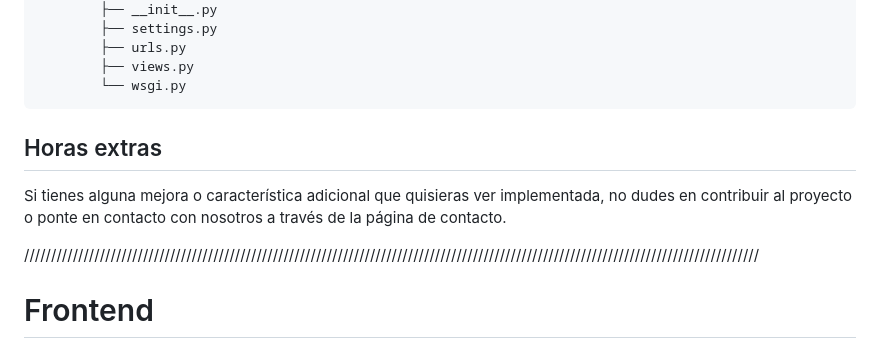
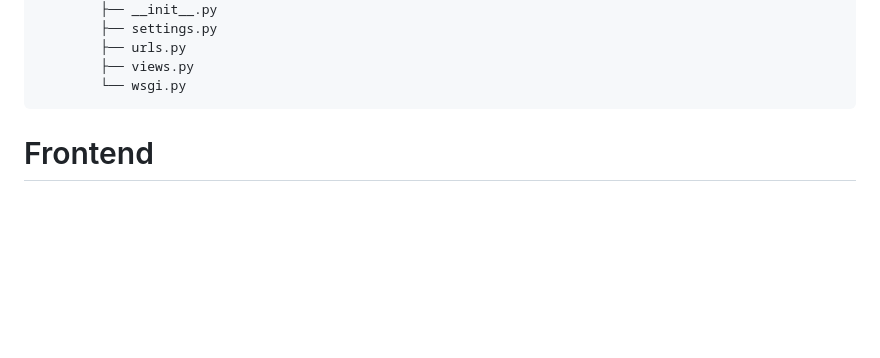
Before and after one commit to pablolospe/django, a Markdown page: README.md, the part around the change. Rendered like a GitHub page; blank space fills up the shorter version.

````diff
--- a/README.md
+++ b/README.md
@@ -127,12 +127,6 @@ django
         ├── views.py
         └── wsgi.py
 ```
-## Horas extras
-
-Si tienes alguna mejora o característica adicional que quisieras ver implementada, no dudes en contribuir al proyecto o ponte en contacto con nosotros a través de la página de contacto.
-
-
-////////////////////////////////////////////////////////////////////////////////////////////////////////////////////////////////////////
 
 # Frontend
 
````
